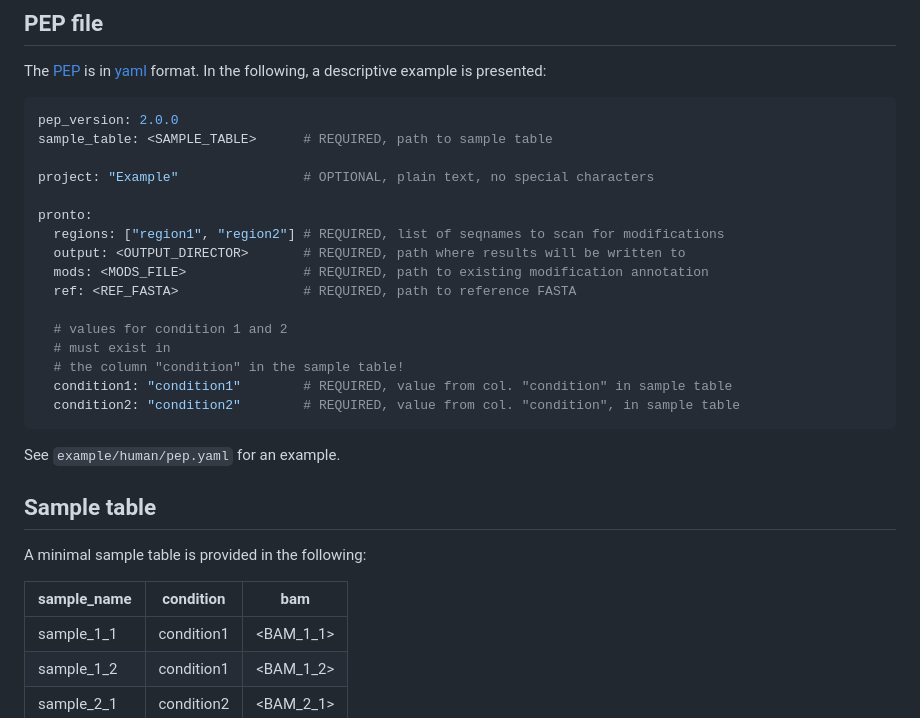
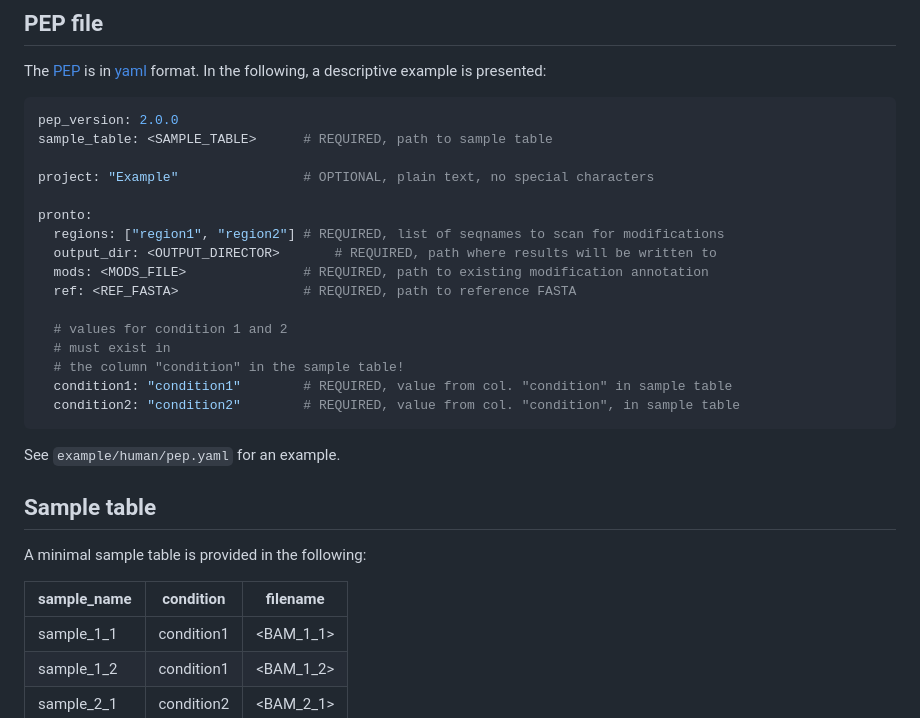
Before and after one commit to dieterich-lab/prRONTo, a Markdown page: README.md, the part around the change. GitHub-like rendering.

Commit message:
Update README.md
Fixed typos

```diff
--- a/README.md
+++ b/README.md
@@ -64,7 +64,7 @@ project: "Example"                # OPTIONAL, plain text, no special characters
 
 pronto:
   regions: ["region1", "region2"] # REQUIRED, list of seqnames to scan for modifications
-  output: <OUTPUT_DIRECTOR>       # REQUIRED, path where results will be written to
+  output_dir: <OUTPUT_DIRECTOR>       # REQUIRED, path where results will be written to
   mods: <MODS_FILE>               # REQUIRED, path to existing modification annotation
   ref: <REF_FASTA>                # REQUIRED, path to reference FASTA
 
@@ -81,7 +81,7 @@ See `example/human/pep.yaml` for an example.
 
 A minimal sample table is provided in the following:
 
-| sample_name | condition  | bam       |
+| sample_name | condition  | filename       |
 | ------------| ---------- | --------- |
 | sample_1_1  | condition1 | <BAM_1_1> |
 | sample_1_2  | condition1 | <BAM_1_2> |
```
